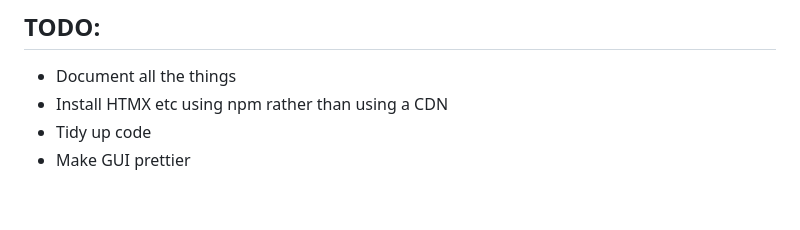
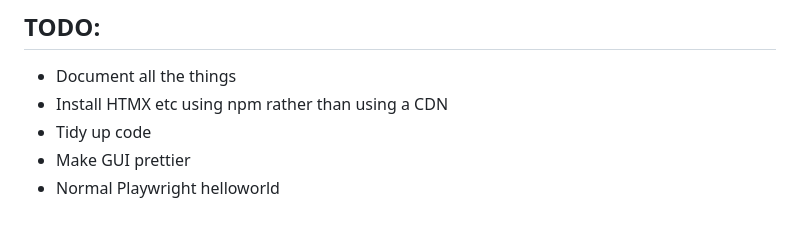
Before and after one commit to preludetech/Django-Starter-Template, a Markdown page: README.md, the part around the change. Drawn GitHub-style.

Commit message:
README improvements

```diff
--- a/README.md
+++ b/README.md
@@ -114,3 +114,4 @@ https://django-compressor.readthedocs.io/en/latest/
 - Install HTMX etc using npm rather than using a CDN
 - Tidy up code
 - Make GUI prettier
+- Normal Playwright helloworld
```
